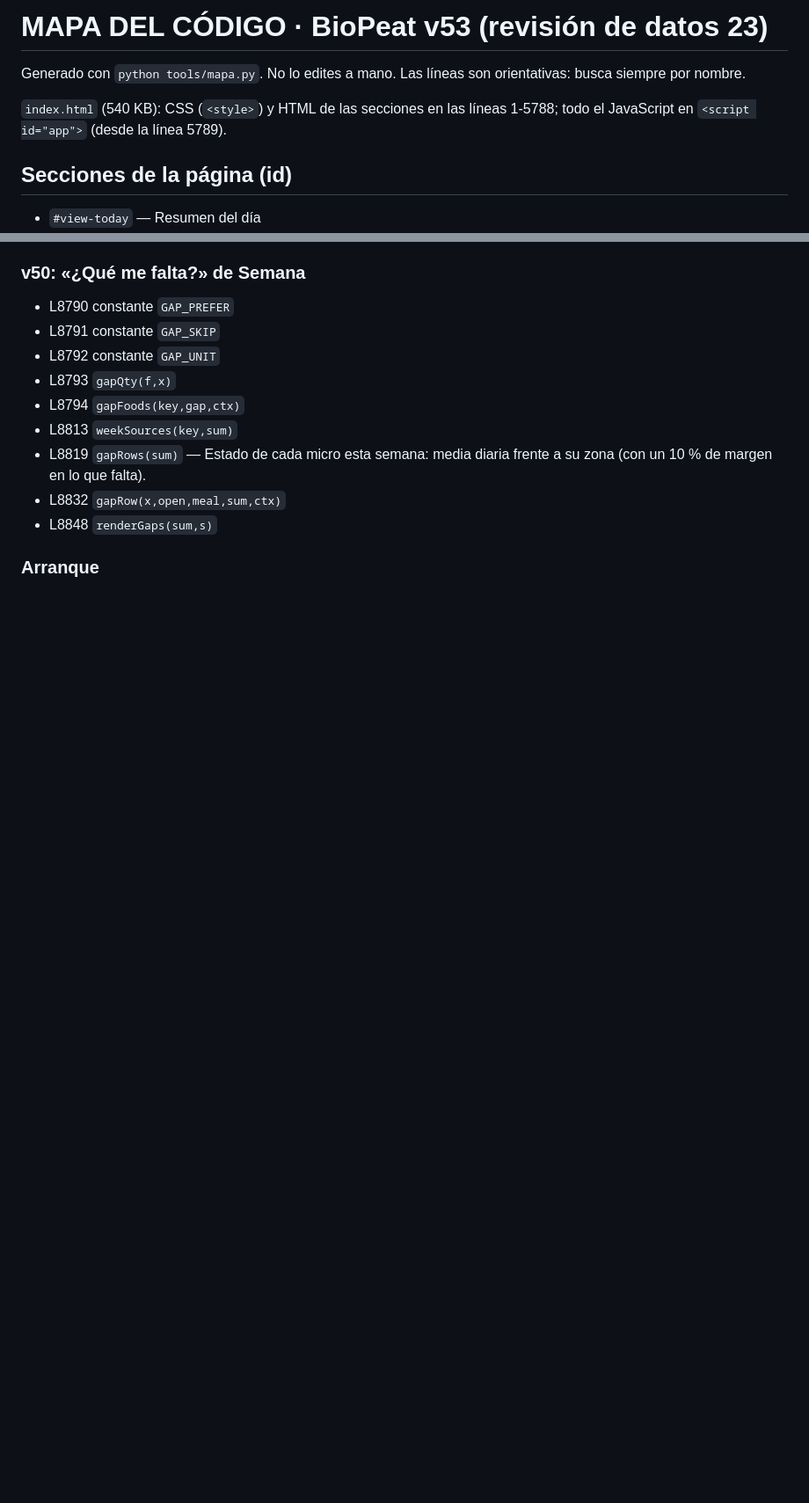
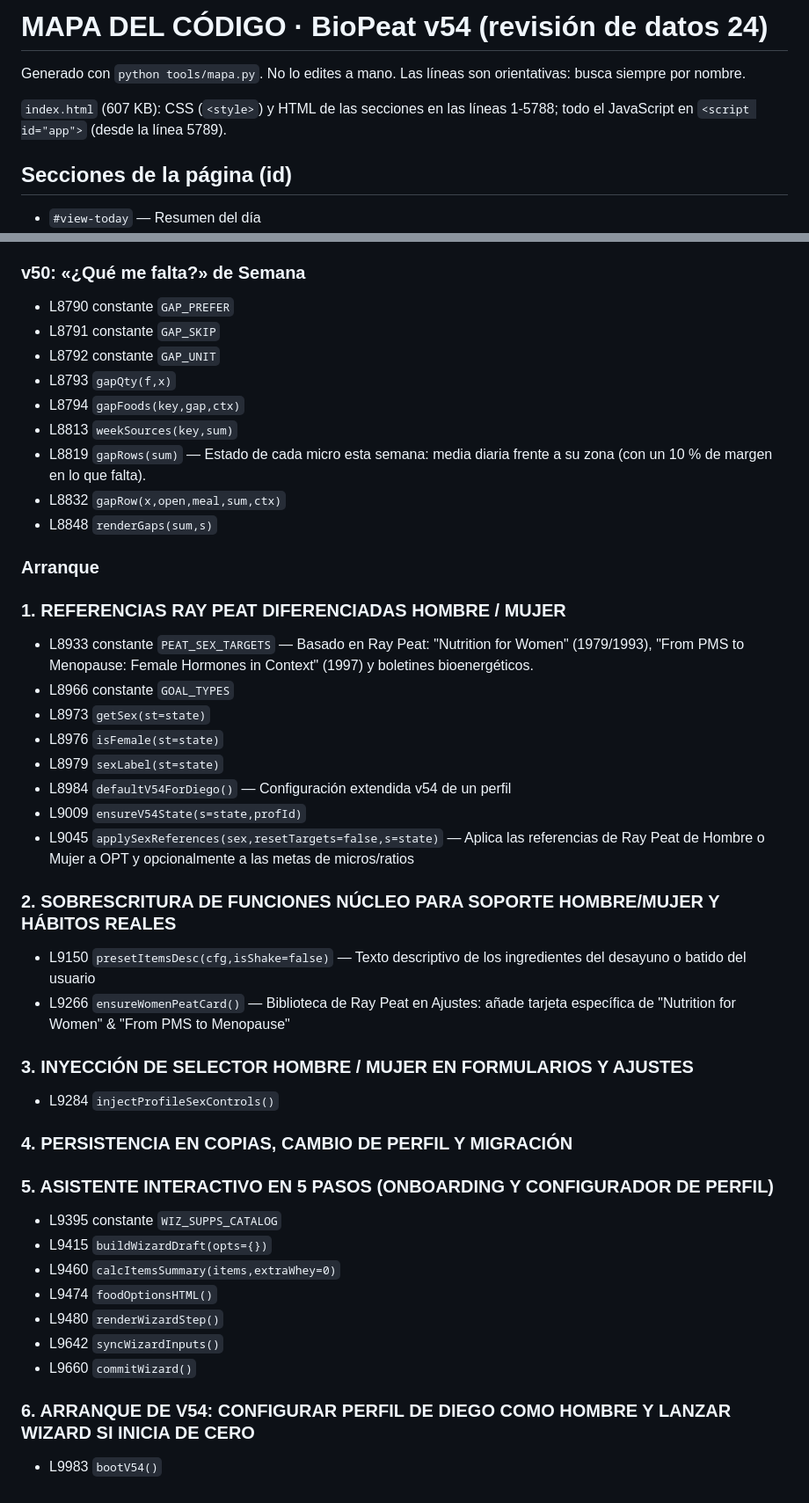
Before and after one commit to BioPeat/biopeat, a Markdown page: MAPA_DEL_CODIGO.md, 2 parts joined by grey strips. Shown at 88% size. GitHub-like rendering; blank space fills up the shorter version.

Commit message:
CONTEXTO y MAPA actualizados solos

```diff
--- a/MAPA_DEL_CODIGO.md
+++ b/MAPA_DEL_CODIGO.md
@@ -1,8 +1,8 @@
-# MAPA DEL CÓDIGO · BioPeat v53 (revisión de datos 23)
+# MAPA DEL CÓDIGO · BioPeat v54 (revisión de datos 24)
 
 Generado con `python tools/mapa.py`. No lo edites a mano. Las líneas son orientativas: busca siempre por nombre.
 
-`index.html` (540 KB): CSS (`<style>`) y HTML de las secciones en las líneas 1-5788; todo el JavaScript en `<script id="app">` (desde la línea 5789).
+`index.html` (607 KB): CSS (`<style>`) y HTML de las secciones en las líneas 1-5788; todo el JavaScript en `<script id="app">` (desde la línea 5789).
 
 ## Secciones de la página (id)
 
@@ -425,3 +425,41 @@ Generado con `python tools/mapa.py`. No lo edites a mano. Las líneas son orient
 - L8848 `renderGaps(sum,s)`
 
 ### Arranque
+
+
+### 1. REFERENCIAS RAY PEAT DIFERENCIADAS HOMBRE / MUJER
+
+- L8933 constante `PEAT_SEX_TARGETS` — Basado en Ray Peat: "Nutrition for Women" (1979/1993), "From PMS to Menopause: Female Hormones in Context" (1997) y boletines bioenergéticos.
+- L8966 constante `GOAL_TYPES`
+- L8973 `getSex(st=state)`
+- L8976 `isFemale(st=state)`
+- L8979 `sexLabel(st=state)`
+- L8984 `defaultV54ForDiego()` — Configuración extendida v54 de un perfil
+- L9009 `ensureV54State(s=state,profId)`
+- L9045 `applySexReferences(sex,resetTargets=false,s=state)` — Aplica las referencias de Ray Peat de Hombre o Mujer a OPT y opcionalmente a las metas de micros/ratios
+
+### 2. SOBRESCRITURA DE FUNCIONES NÚCLEO PARA SOPORTE HOMBRE/MUJER Y HÁBITOS REALES
+
+- L9150 `presetItemsDesc(cfg,isShake=false)` — Texto descriptivo de los ingredientes del desayuno o batido del usuario
+- L9266 `ensureWomenPeatCard()` — Biblioteca de Ray Peat en Ajustes: añade tarjeta específica de "Nutrition for Women" & "From PMS to Menopause"
+
+### 3. INYECCIÓN DE SELECTOR HOMBRE / MUJER EN FORMULARIOS Y AJUSTES
+
+- L9284 `injectProfileSexControls()`
+
+### 4. PERSISTENCIA EN COPIAS, CAMBIO DE PERFIL Y MIGRACIÓN
+
+
+### 5. ASISTENTE INTERACTIVO EN 5 PASOS (ONBOARDING Y CONFIGURADOR DE PERFIL)
+
+- L9395 constante `WIZ_SUPPS_CATALOG`
+- L9415 `buildWizardDraft(opts={})`
+- L9460 `calcItemsSummary(items,extraWhey=0)`
+- L9474 `foodOptionsHTML()`
+- L9480 `renderWizardStep()`
+- L9642 `syncWizardInputs()`
+- L9660 `commitWizard()`
+
+### 6. ARRANQUE DE V54: CONFIGURAR PERFIL DE DIEGO COMO HOMBRE Y LANZAR WIZARD SI INICIA DE CERO
+
+- L9983 `bootV54()`
```
Also changed, not shown: CONTEXTO_BIOPEAT.md (+1 -1 lines).
